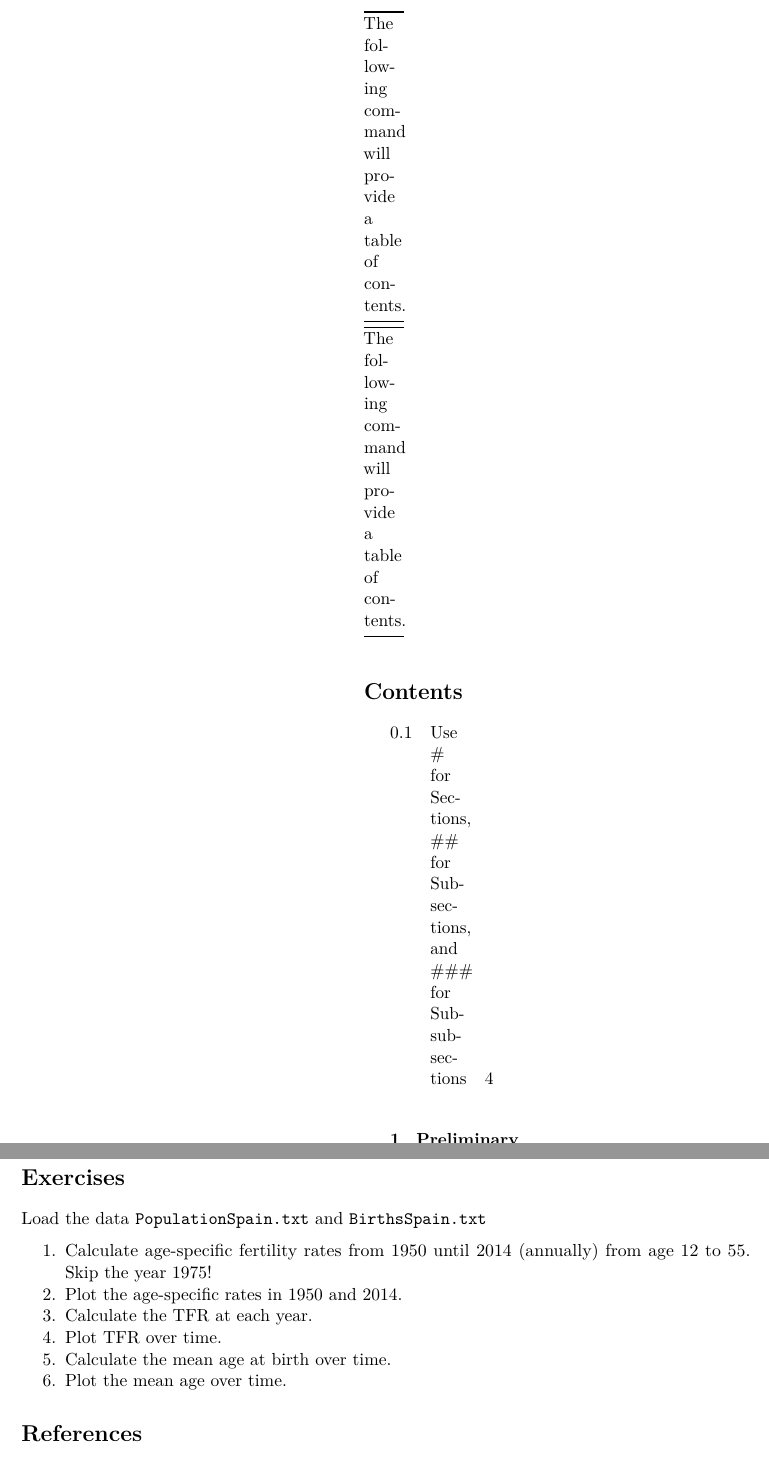
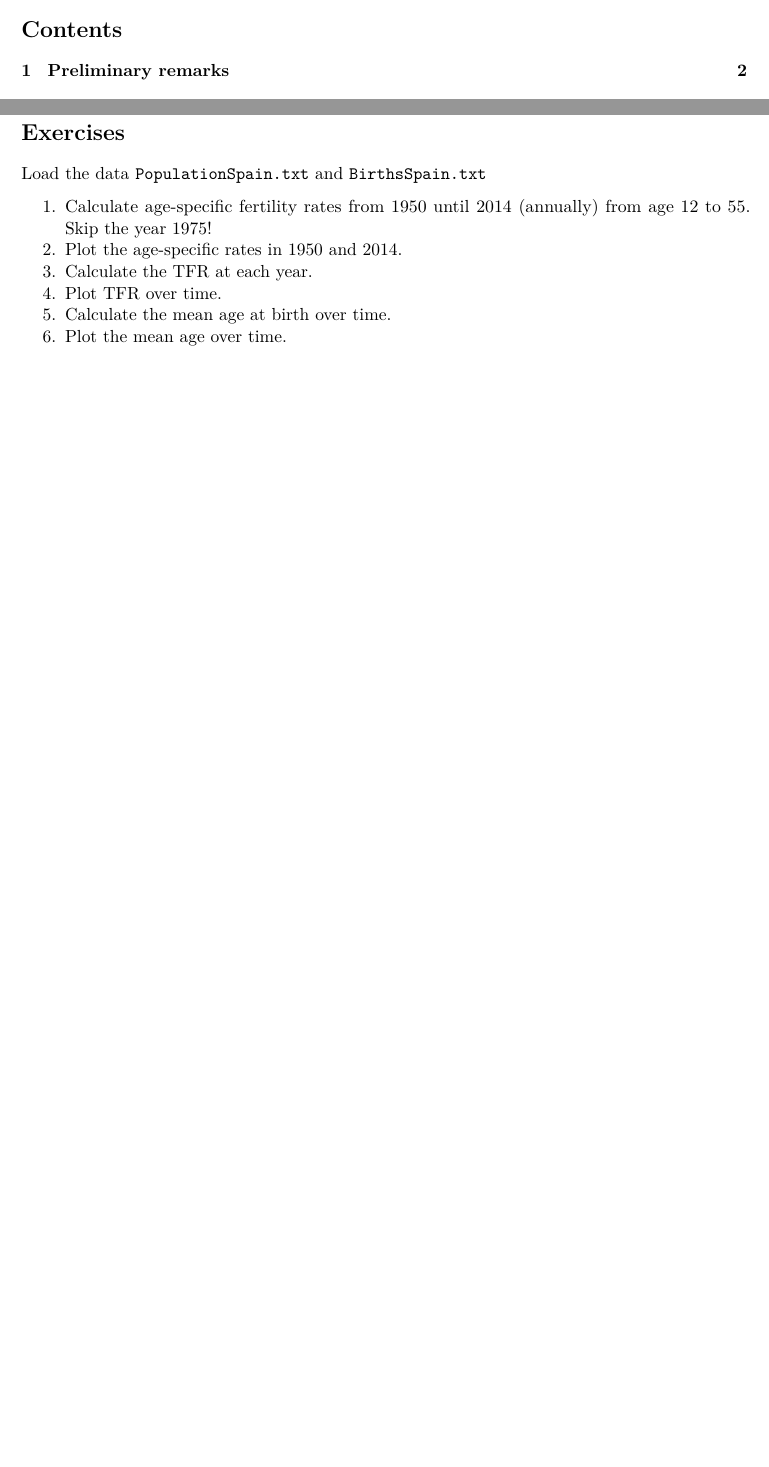
Before and after one commit to timriffe/BSSD2021Module2, an R Markdown document (01_monday/01_monday.Rmd): two parts of pages 3 and 15 of 16 before the commit and two parts of pages 1 and 13 of 14 after it, joined at a grey line, cut at the place of the change, the shorter picture padded with empty space. Rendered offline with R 4.5, knitr and Pandoc, then LaTeX, with nearby package versions; some code elsewhere in the file could not run offline.

Commit message:
compile class handout

```diff
--- a/01_monday/01_monday.Rmd
+++ b/01_monday/01_monday.Rmd
@@ -48,14 +48,11 @@ knitr::opts_chunk$set(echo = TRUE)
 \end{center}
 \vspace{0.8cm}
 
----
-The following command will provide a table of contents.
----
+
 \tableofcontents
 
----
-Use # for Sections, ## for Subsections, and ### for Subsubsections
----
+
+
 # Preliminary remarks
 
 This aim of this *Demography with R* module is to provide you the basics of demographic thinking, and to help you start producing basic demographic measures in R. The class will focus on three major demographic products: the life table, decomposition, and projections.
@@ -613,6 +613,3 @@ Load the data `PopulationSpain.txt` and `BirthsSpain.txt`
 4. Plot TFR over time.
 5. Calculate the mean age at birth over time.
 6. Plot the mean age over time.
-
-
-# References {-}
```
Also changed, not shown: 01_monday/01_monday.pdf (added), 01_monday/01_monday.Rmd (9 more changed lines).
